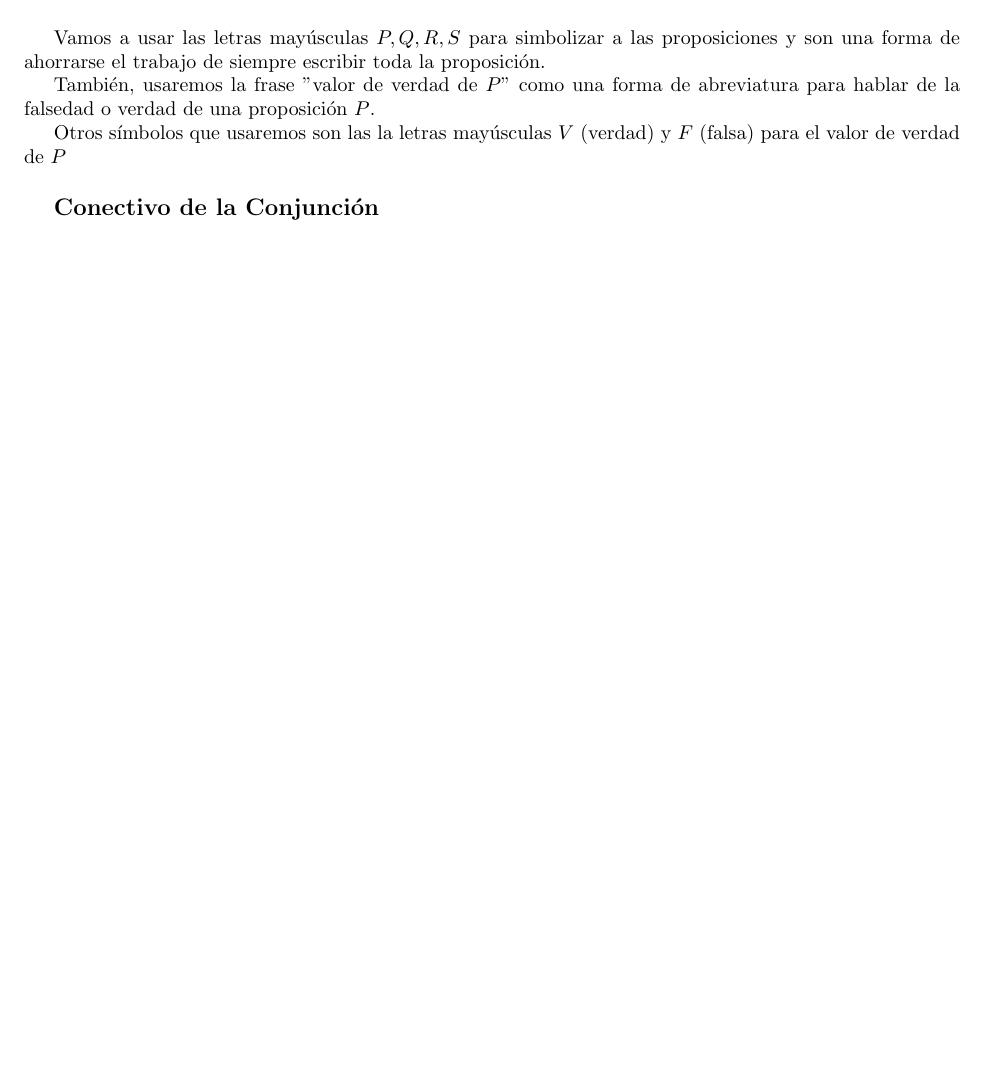
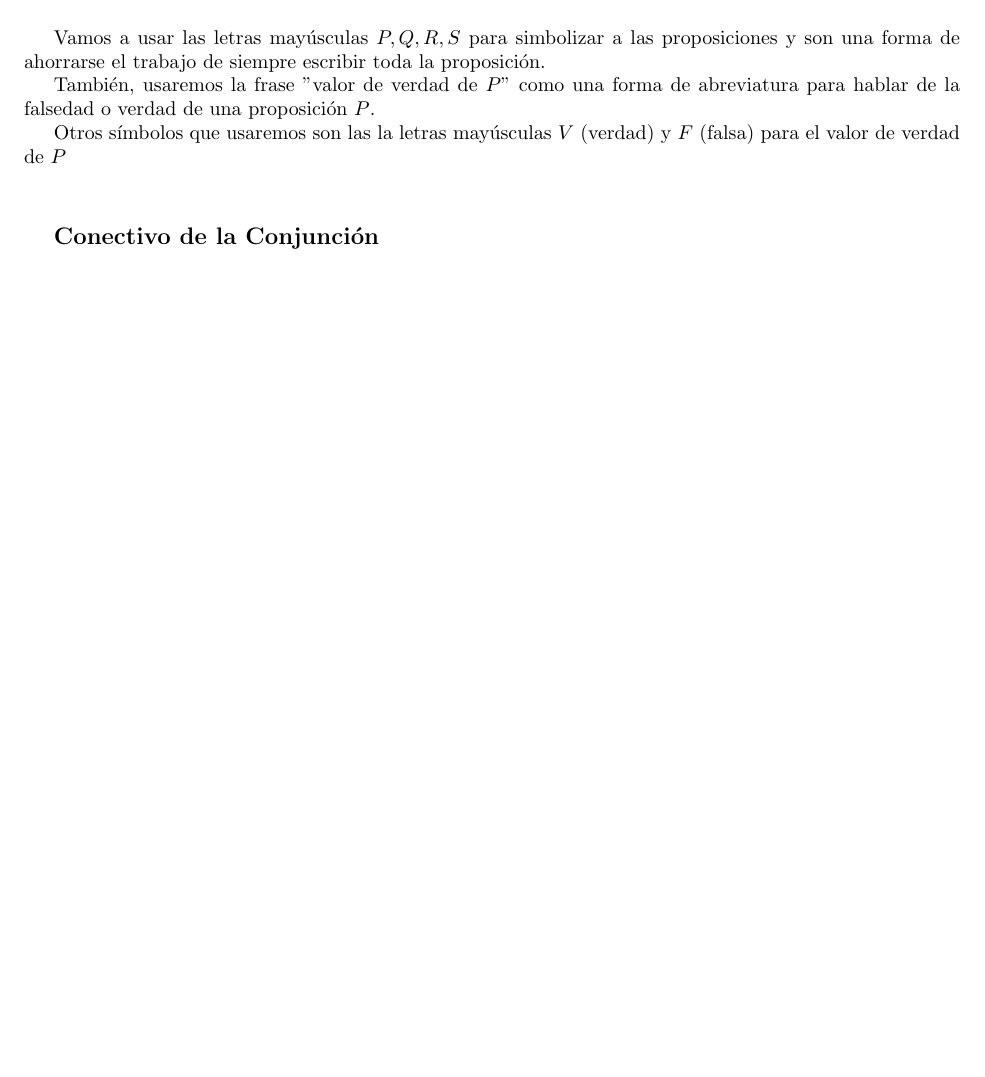
Before and after one commit to DrugoCrobo/Material-Seminario-de-Ense-anza-Matem-tica-II, a LaTeX document (Material.tex): part of page 2 of 3, cut so that both start at the same text, the shorter picture padded with empty space. Compiled offline with pdfLaTeX.

Commit message:
Corrección

```diff
--- a/Material.tex
+++ b/Material.tex
@@ -116,7 +116,7 @@ Vamos a usar las letras mayúsculas $P,Q,R,S$ para simbolizar a las proposicione
 También, usaremos la frase "valor de verdad de $P$" como una forma de abreviatura para hablar de la falsedad o verdad de una proposición $P$.\par
 Otros símbolos que usaremos son las la letras mayúsculas $V$ (verdad) y $F$ (falsa) para el valor de verdad de $P$
 
-\vspace{.5cm}
+\vspace{1cm}
 
 \textbf{\large Conectivo de la Conjunción}\par
 
```
Also changed, not shown: Material.pdf.
